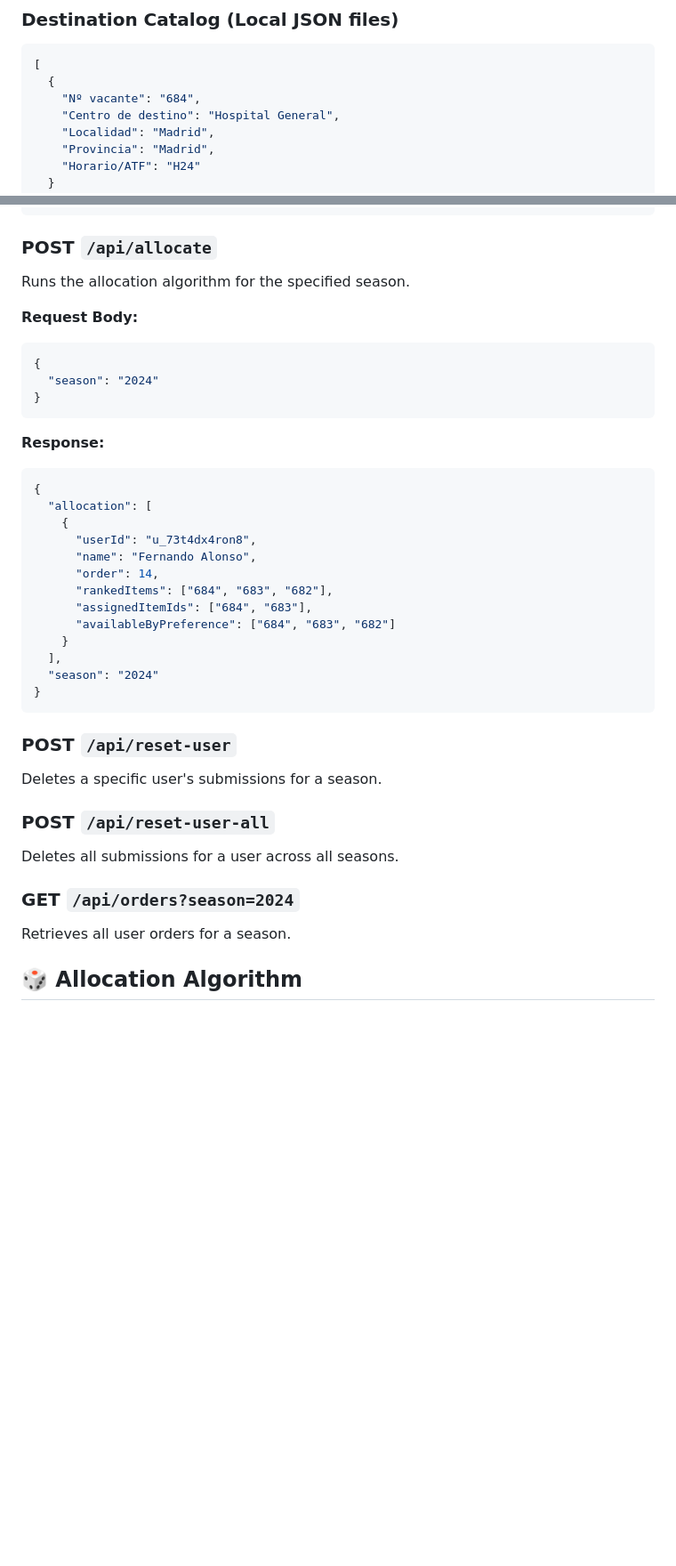
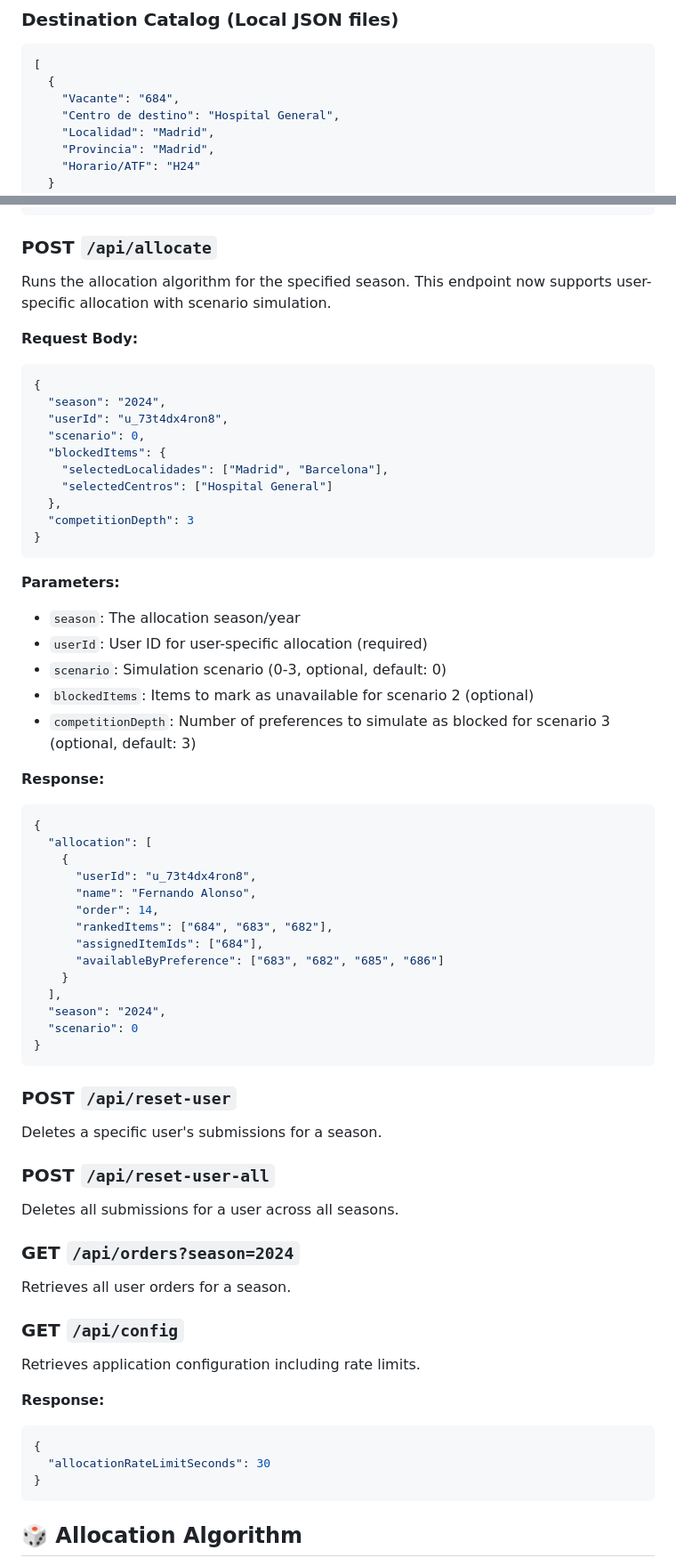
Before and after one commit to tormarod/destinos-THAC, a Markdown page: README.md, 2 parts joined by grey strips. Shown at 89% size. GitHub-like rendering; blank space fills up the shorter version.

````diff
--- a/README.md
+++ b/README.md
@@ -113,7 +119,7 @@ npm start
 ```json
 [
   {
-    "Nº vacante": "684",
+    "Vacante": "684",
     "Centro de destino": "Hospital General",
     "Localidad": "Madrid",
     "Provincia": "Madrid",
@@ -172,15 +179,29 @@ Submits or updates a user's destination preferences.
 
 ### POST `/api/allocate`
 
-Runs the allocation algorithm for the specified season.
+Runs the allocation algorithm for the specified season. This endpoint now supports user-specific allocation with scenario simulation.
 
 **Request Body:**
 
 ```json
 {
-  "season": "2024"
+  "season": "2024",
+  "userId": "u_73t4dx4ron8",
+  "scenario": 0,
+  "blockedItems": {
+    "selectedLocalidades": ["Madrid", "Barcelona"],
+    "selectedCentros": ["Hospital General"]
+  },
+  "competitionDepth": 3
 }
 ```
+
+**Parameters:**
+- `season`: The allocation season/year
+- `userId`: User ID for user-specific allocation (required)
+- `scenario`: Simulation scenario (0-3, optional, default: 0)
+- `blockedItems`: Items to mark as unavailable for scenario 2 (optional)
+- `competitionDepth`: Number of preferences to simulate as blocked for scenario 3 (optional, default: 3)
 
 **Response:**
 
@@ -192,11 +213,12 @@ Runs the allocation algorithm for the specified season.
       "name": "Fernando Alonso",
       "order": 14,
       "rankedItems": ["684", "683", "682"],
-      "assignedItemIds": ["684", "683"],
-      "availableByPreference": ["684", "683", "682"]
+      "assignedItemIds": ["684"],
+      "availableByPreference": ["683", "682", "685", "686"]
     }
   ],
-  "season": "2024"
+  "season": "2024",
+  "scenario": 0
 }
 ```
 
@@ -212,6 +234,18 @@ Deletes all submissions for a user across all seasons.
 
 Retrieves all user orders for a season.
 
+### GET `/api/config`
+
+Retrieves application configuration including rate limits.
+
+**Response:**
+
+```json
+{
+  "allocationRateLimitSeconds": 30
+}
+```
+
 ## 🎲 Allocation Algorithm
 
 The allocation system uses a fair, single-item allocation algorithm with the following rules:
````
Also changed, not shown: other parts of README.md (+31 -6 lines).
